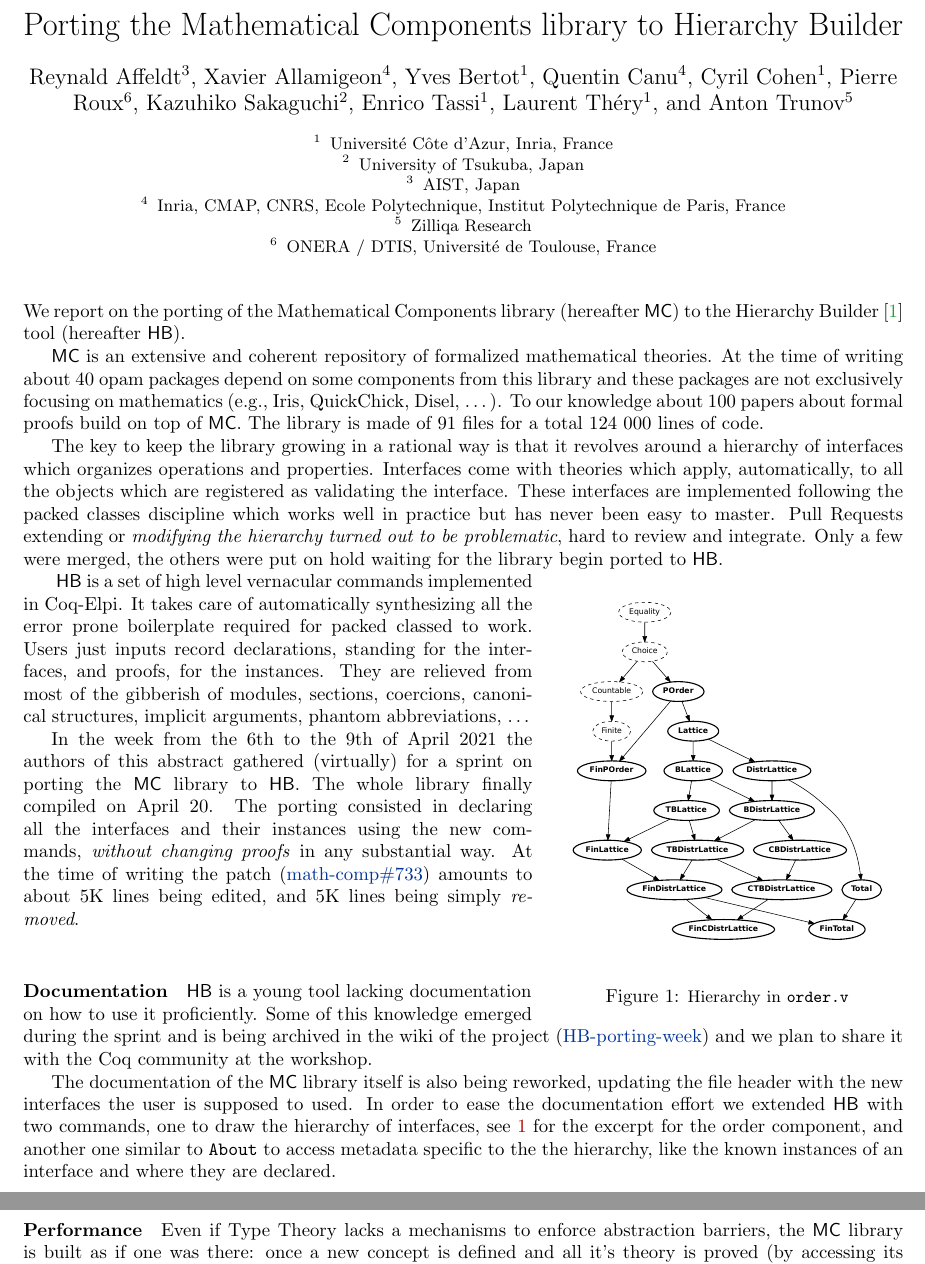
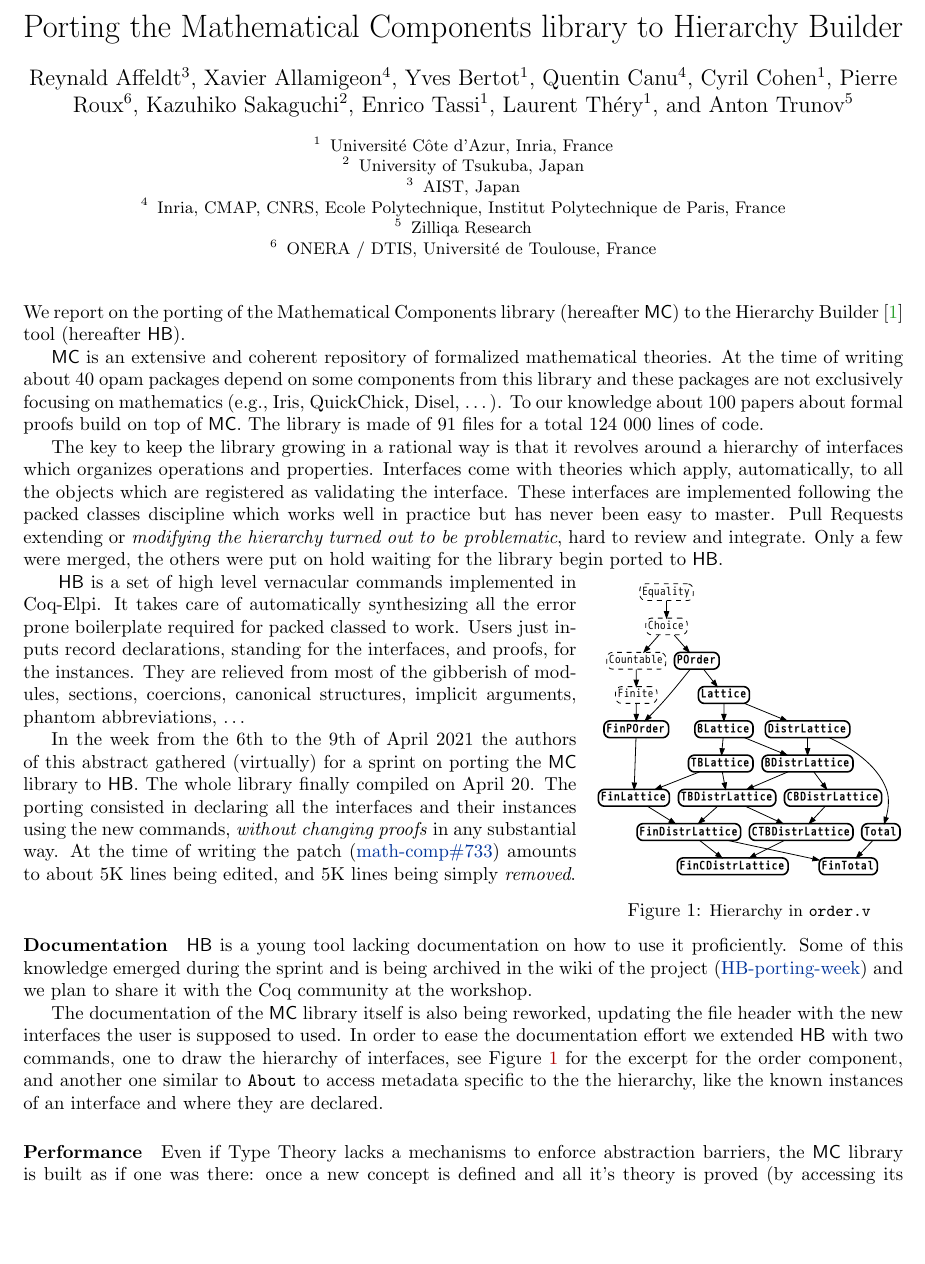
Before and after one commit to gares/coqwshulk, a LaTeX paper (hulk.tex): two parts of pages 1 and 2 of 2 before the commit and part of page 1 of 2 after it, the two joined at a grey line, cut so that both start at the same text, the shorter picture padded with empty space. Compiled offline with pdfLaTeX.

Commit message:
Compress Fig. 1

```diff
--- a/hulk.tex
+++ b/hulk.tex
@@ -143,9 +143,9 @@ hierarchy turned out to be problematic}, hard to review and integrate. Only
 a few were merged, the others were put on hold waiting for the library begin
 ported to \HB{}.
 
-\begin{wrapfigure}[16]{r}{.40\textwidth}
+\begin{wrapfigure}[13]{r}{.35\textwidth}
   \vspace{-1em}
-	\includegraphics[width=.40\textwidth]{order.pdf}
+	\includegraphics[width=.35\textwidth]{order.pdf}
   \caption{\small Hierarchy in {\tt order.v}}
 	\label{fig:order}
 
@@ -179,7 +179,7 @@ plan to share it with the Coq community at the workshop.
 The documentation of the \MC{} library itself is also being reworked, updating
 the file header with the new interfaces the user is supposed to used.
 In order to ease the documentation effort we extended \HB{} with two commands,
-one to draw the hierarchy of interfaces, see~\ref{fig:order} for the excerpt
+one to draw the hierarchy of interfaces, see Figure~\ref{fig:order} for the excerpt
 for the order component, and another one similar to \verb+About+ to access
 metadata specific to the the hierarchy, like the known instances of an interface
 and where they are declared.
```
Also changed, not shown: order.pdf, hulk.tex (4 more changed lines), 1 other file.
